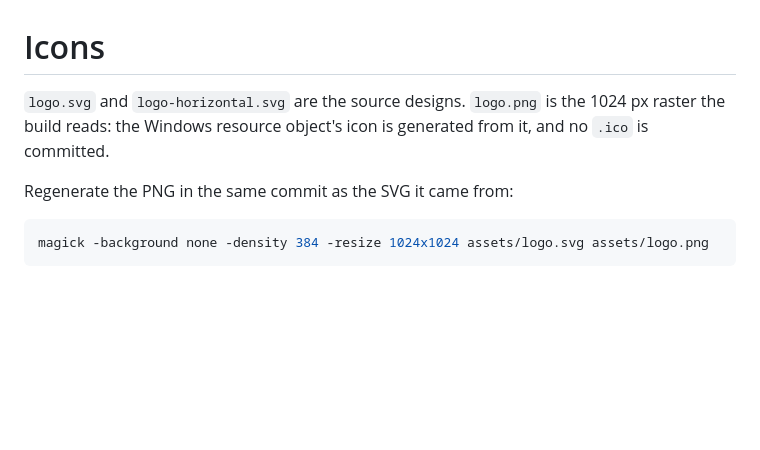
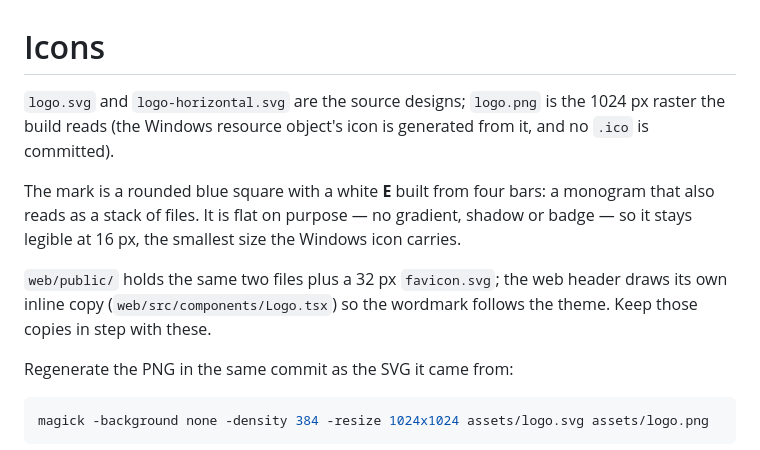
Before and after one commit to fiwon123/eznit, a Markdown page: assets/README.md, the part around the change. Rendered like a GitHub page; blank space fills up the shorter version.

Commit message:
chore: replace the logo with a simpler monogram
The old mark was three offset file outlines with a fold, three opacities, two
gradients, a drop shadow and an arrow badge. At the sizes it is actually seen —
16 and 32 px in the Windows icon, 28 px in the web header — the strokes and the
shadow merge, and the horizontal lockup still said "SELF-HOSTED STORAGE".

Replace it with one flat geometric mark: a #2563EB rounded square holding a
white E built from four bars. It reads as a monogram and as a stack of files,
has no gradient or shadow, and survives 16 px.

- assets/logo.svg and the 1024 px logo.png (the Windows icon source, rendered
  from the SVG) are the new mark; logo-horizontal.svg is the mark plus the
  wordmark and "PROJECT SETUP, SELF-HOSTED".
- web/public/{logo,favicon,logo-horizontal}.svg hold the same geometry, and
  the inline header mark in web/src/components/Logo.tsx is redrawn from it.
- assets/README.md explains the design and keeps the regeneration command.

Verified by rendering at 16/32/128/512/1024 and looking at each; `winres`
still reads the PNG and writes a .syso; make check and make web_check pass.

```diff
--- a/assets/README.md
+++ b/assets/README.md
@@ -1,8 +1,17 @@
 # Icons
 
-`logo.svg` and `logo-horizontal.svg` are the source designs. `logo.png` is the
-1024 px raster the build reads: the Windows resource object's icon is generated
-from it, and no `.ico` is committed.
+`logo.svg` and `logo-horizontal.svg` are the source designs; `logo.png` is the
+1024 px raster the build reads (the Windows resource object's icon is generated
+from it, and no `.ico` is committed).
+
+The mark is a rounded blue square with a white **E** built from four bars: a
+monogram that also reads as a stack of files. It is flat on purpose — no
+gradient, shadow or badge — so it stays legible at 16 px, the smallest size the
+Windows icon carries.
+
+`web/public/` holds the same two files plus a 32 px `favicon.svg`; the web
+header draws its own inline copy (`web/src/components/Logo.tsx`) so the
+wordmark follows the theme. Keep those copies in step with these.
 
 Regenerate the PNG in the same commit as the SVG it came from:
 
```
Also changed, not shown: assets/logo.png, 6 other files.
